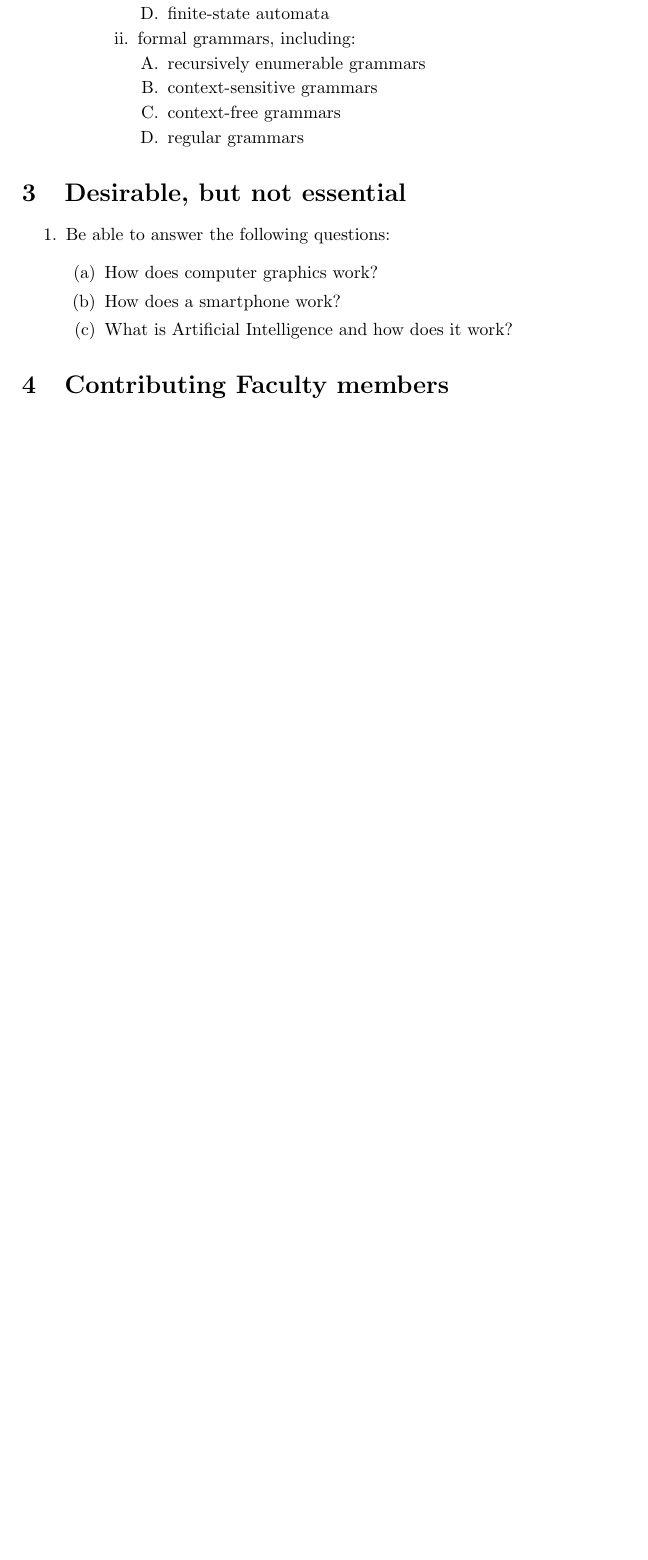
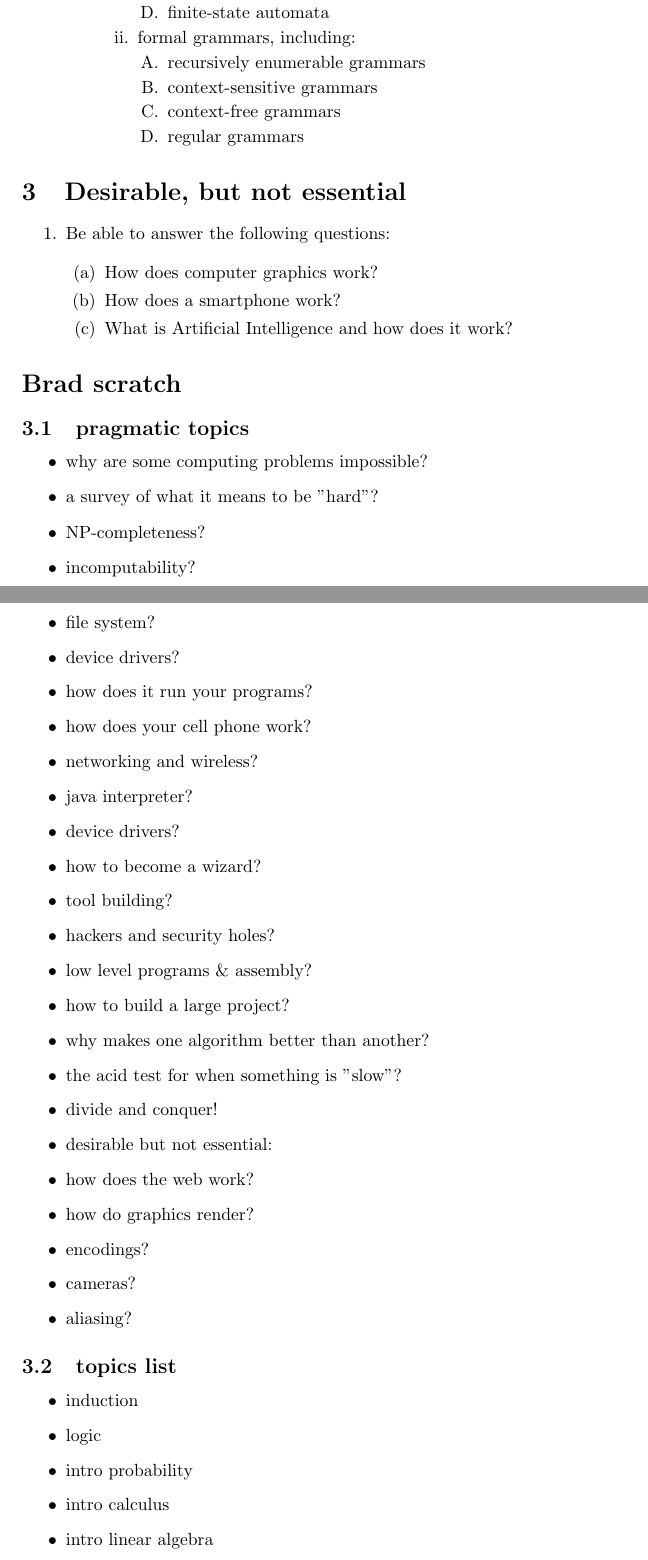
Before and after one commit to rtv/cmpt, a LaTeX document (lo_major.tex): part of page 3 of 3 before the commit and two parts of pages 3 and 4 of 6 after it, the two joined at a grey line, cut so that both start at the same text, the shorter picture padded with empty space. Compiled offline with pdfLaTeX.

Commit message:
revised with Brad

```diff
--- a/lo_major.tex
+++ b/lo_major.tex
@@ -150,3 +151,46 @@ On graduation with any SFU Computing Science major, a student will:
 
 \end{enumerate}
 
+\section*{Brad scratch}
+
+
+\subsection{pragmatic topics}
+
+\begin{itemize}
+\item why are some computing problems impossible?
+\item a survey of what it means to be "hard"?
+\item NP-completeness?
+\item incomputability?
+\item how does linux work? (or how does Windows work?)
+\item file system?
+\item device drivers?
+\item how does it run your programs?
+\item how does your cell phone work?
+\item networking and wireless?
+\item java interpreter?
+\item device drivers?
+\item how to become a wizard?
+\item tool building?
+\item hackers and security holes?
+\item low level programs \& assembly?
+\item how to build a large project?
+\item why makes one algorithm better than another?
+\item the acid test for when something is "slow"?
+\item divide and conquer!
+
+\item desirable but not essential:
+\item how does the web work?
+\item how do graphics render?
+\item encodings?
+\item cameras?
+\item aliasing?
+\end{itemize}
+
+\subsection{topics list}
+
+\begin{itemize}
+\item induction
+\item logic
+\item intro probability
+\item intro calculus
+\item intro linear algebra
```
Also changed, not shown: lo_major.tex (46 more changed lines).
